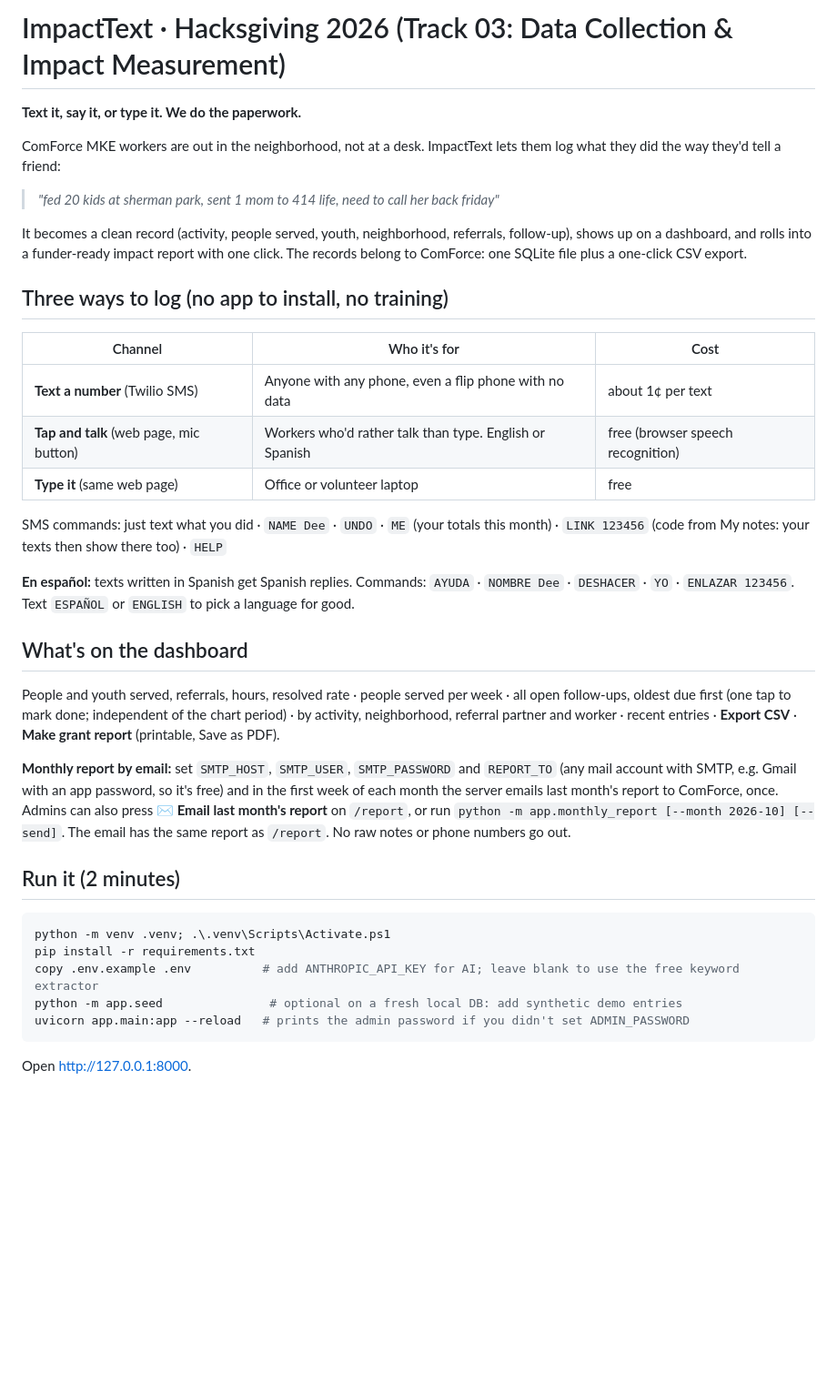
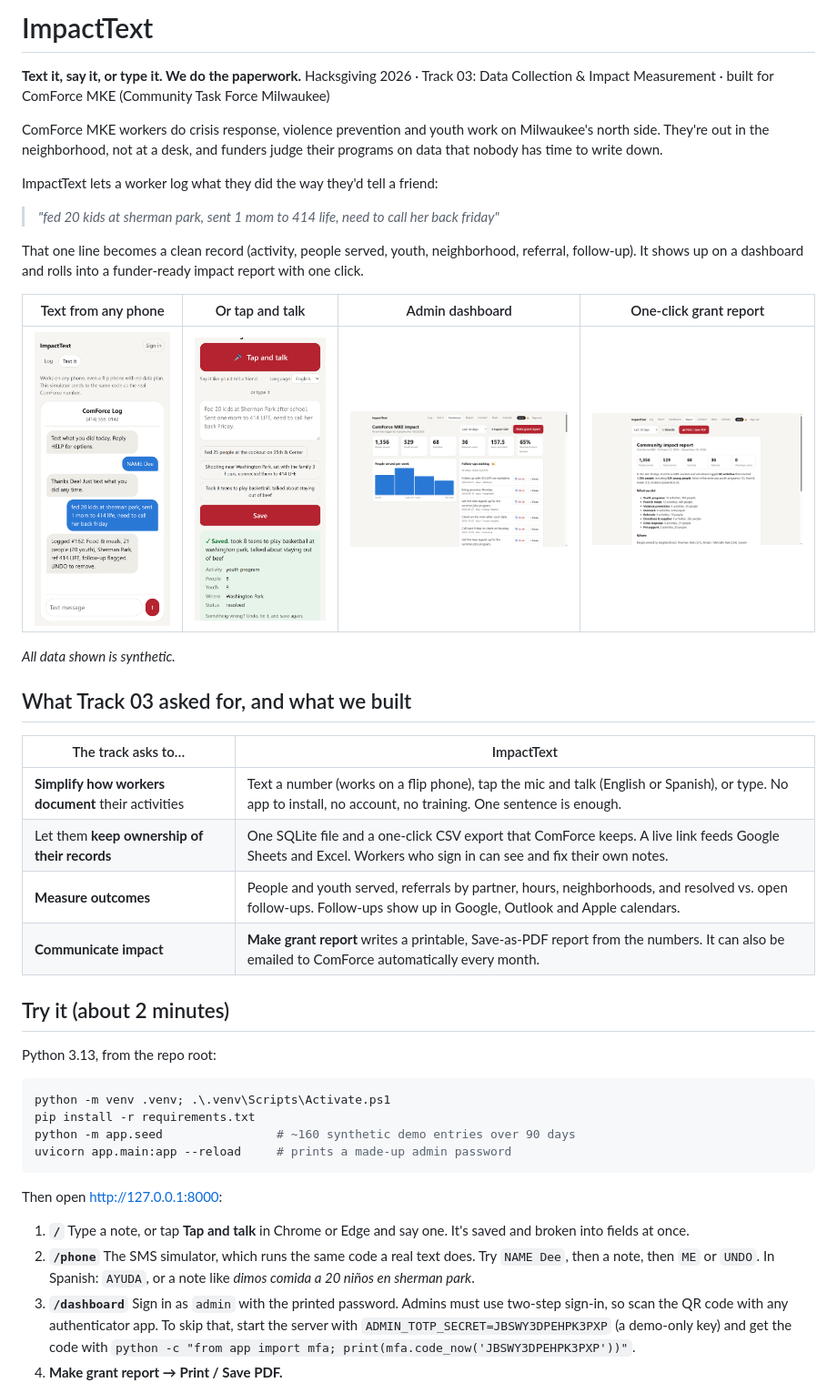
Before and after one commit to speedysebi/thanks-hackathon, a Markdown page: README.md, the part around one of its changes. Shown at 91% size. GitHub-like rendering; pictures changed too: docs/screenshots/dashboard.png (added), docs/screenshots/log.png (added), docs/screenshots/report.png (added); blank space fills up the shorter version.

````diff
--- a/README.md
+++ b/README.md
@@ -1,36 +1,41 @@
-# ImpactText · Hacksgiving 2026 (Track 03: Data Collection & Impact Measurement)
+# ImpactText
 
 **Text it, say it, or type it. We do the paperwork.**
+Hacksgiving 2026 · Track 03: Data Collection & Impact Measurement · built for ComForce MKE (Community Task Force Milwaukee)
 
-ComForce MKE workers are out in the neighborhood, not at a desk. ImpactText lets them log what they did the way they'd tell a friend:
+ComForce MKE workers do crisis response, violence prevention and youth work on Milwaukee's north side. They're out in the neighborhood, not at a desk, and funders judge their programs on data that nobody has time to write down.
+
+ImpactText lets a worker log what they did the way they'd tell a friend:
 
 > *"fed 20 kids at sherman park, sent 1 mom to 414 life, need to call her back friday"*
 
-It becomes a clean record (activity, people served, youth, neighborhood, referrals, follow-up), shows up on a dashboard, and rolls into a funder-ready impact report with one click. The records belong to ComForce: one SQLite file plus a one-click CSV export.
+That one line becomes a clean record (activity, people served, youth, neighborhood, referral, follow-up). It shows up on a dashboard and rolls into a funder-ready impact report with one click.
 
-## Three ways to log (no app to install, no training)
-| Channel | Who it's for | Cost |
-|---|---|---|
-| **Text a number** (Twilio SMS) | Anyone with any phone, even a flip phone with no data | about 1¢ per text |
-| **Tap and talk** (web page, mic button) | Workers who'd rather talk than type. English or Spanish | free (browser speech recognition) |
-| **Type it** (same web page) | Office or volunteer laptop | free |
+| Text from any phone | Or tap and talk | Admin dashboard | One-click grant report |
+|---|---|---|---|
+| <img src="docs/screenshots/text-it.png" width="200" alt="SMS conversation: a worker texts a note and gets the structured record back"> | <img src="docs/screenshots/log.png" width="200" alt="Log page with a saved note broken into activity, people, youth and place"> | <img src="docs/screenshots/dashboard.png" width="320" alt="Dashboard with totals, weekly chart and follow-ups waiting"> | <img src="docs/screenshots/report.png" width="320" alt="Printable community impact report"> |
 
-SMS commands: just text what you did · `NAME Dee` · `UNDO` · `ME` (your totals this month) · `LINK 123456` (code from My notes: your texts then show there too) · `HELP`
+*All data shown is synthetic.*
 
-**En español:** texts written in Spanish get Spanish replies. Commands: `AYUDA` · `NOMBRE Dee` · `DESHACER` · `YO` · `ENLAZAR 123456`. Text `ESPAÑOL` or `ENGLISH` to pick a language for good.
+## What Track 03 asked for, and what we built
+| The track asks to… | ImpactText |
+|---|---|
+| **Simplify how workers document** their activities | Text a number (works on a flip phone), tap the mic and talk (English or Spanish), or type. No app to install, no account, no training. One sentence is enough. |
+| Let them **keep ownership of their records** | One SQLite file and a one-click CSV export that ComForce keeps. A live link feeds Google Sheets and Excel. Workers who sign in can see and fix their own notes. |
+| **Measure outcomes** | People and youth served, referrals by partner, hours, neighborhoods, and resolved vs. open follow-ups. Follow-ups show up in Google, Outlook and Apple calendars. |
+| **Communicate impact** | **Make grant report** writes a printable, Save-as-PDF report from the numbers. It can also be emailed to ComForce automatically every month. |
 
-## What's on the dashboard
-People and youth served, referrals, hours, resolved rate · people served per week · all open follow-ups, oldest due first (one tap to mark done; independent of the chart period) · by activity, neighborhood, referral partner and worker · recent entries · **Export CSV** · **Make grant report** (printable, Save as PDF).
-
-**Monthly report by email:** set `SMTP_HOST`, `SMTP_USER`, `SMTP_PASSWORD` and `REPORT_TO` (any mail account with SMTP, e.g. Gmail with an app password, so it's free) and in the first week of each month the server emails last month's report to ComForce, once. Admins can also press **✉ Email last month's report** on `/report`, or run `python -m app.monthly_report [--month 2026-10] [--send]`. The email has the same report as `/report`. No raw notes or phone numbers go out.
-
-## Run it (2 minutes)
+## Try it (about 2 minutes)
+Python 3.13, from the repo root:
 ```powershell
 python -m venv .venv; .\.venv\Scripts\Activate.ps1
 pip install -r requirements.txt
-copy .env.example .env          # add ANTHROPIC_API_KEY for AI; leave blank to use the free keyword extractor
-python -m app.seed               # optional on a fresh local DB: add synthetic demo entries
-uvicorn app.main:app --reload   # prints the admin password if you didn't set ADMIN_PASSWORD
+python -m app.seed                # ~160 synthetic demo entries over 90 days
+uvicorn app.main:app --reload     # prints a made-up admin password
 ```
-Open http://127.0.0.1:8000.
+Then open http://127.0.0.1:8000:
+1. **`/`** Type a note, or tap **Tap and talk** in Chrome or Edge and say one. It's saved and broken into fields at once.
+2. **`/phone`** The SMS simulator, which runs the same code a real text does. Try `NAME Dee`, then a note, then `ME` or `UNDO`. In Spanish: `AYUDA`, or a note like *dimos comida a 20 niños en sherman park*.
+3. **`/dashboard`** Sign in as `admin` with the printed password. Admins must use two-step sign-in, so scan the QR code with any authenticator app. To skip that, start the server with `ADMIN_TOTP_SECRET=JBSWY3DPEHPK3PXP` (a demo-only key) and get the code with `python -c "from app import mfa; print(mfa.code_now('JBSWY3DPEHPK3PXP'))"`.
+4. **Make grant report → Print / Save PDF.**
 
````
Also changed, not shown: other parts of README.md (+40 -84 lines), docs/DEVELOPMENT.md (+1 -1 lines), docs/FEATURES.md (added, +64 -0 lines), docs/PITCH.md (+2 -2 lines), 2 other files.
